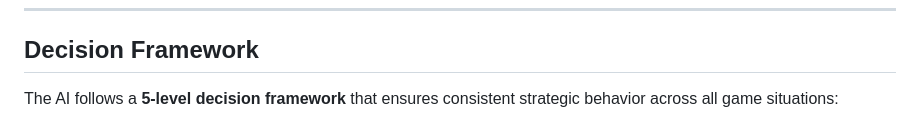
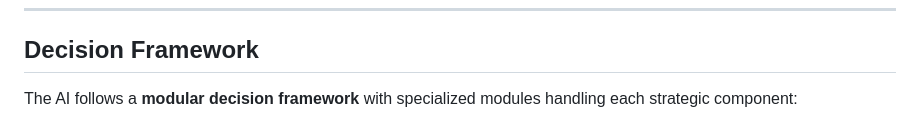
Before and after one commit to ejfn/Tractor, a Markdown page: docs/AI_SYSTEM.md, the part around one of its changes. Drawn GitHub-style.

````diff
--- a/docs/AI_SYSTEM.md
+++ b/docs/AI_SYSTEM.md
@@ -100,7 +100,7 @@ src/ai/
 
 ## Decision Framework
 
-The AI follows a **5-level decision framework** that ensures consistent strategic behavior across all game situations:
+The AI follows a **modular decision framework** with specialized modules handling each strategic component:
 
 ```mermaid
 flowchart TD
````
Also changed, not shown: other parts of docs/AI_SYSTEM.md (+41 -15 lines).
